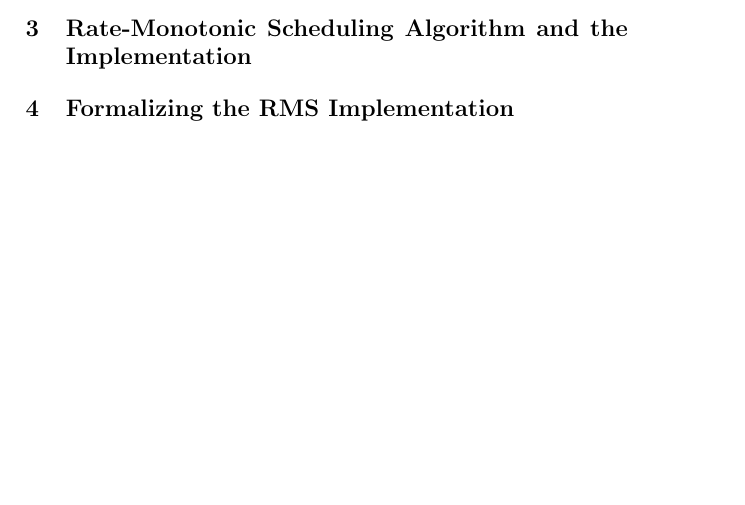
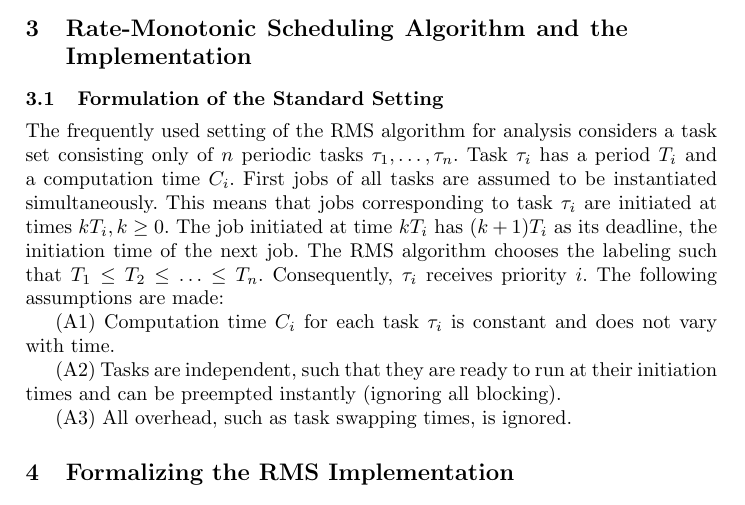
Before and after one commit to JiaxiangLIU/verification, a LaTeX paper (RMS/submission.tex): part of page 2 of 2, cut so that both start at the same text, the shorter picture padded with empty space. Compiled offline with pdfLaTeX.

Commit message:
add part of Sect. 3.1

```diff
--- a/RMS/submission.tex
+++ b/RMS/submission.tex
@@ -92,6 +92,28 @@ duration $timeLimit$ starting from the initial state $t$.
 
 \section{Rate-Monotonic Scheduling Algorithm and the Implementation}
 
+\subsection{Formulation of the Standard Setting}
+The frequently used setting of the RMS algorithm for analysis
+considers a task set consisting only of $n$ periodic tasks
+$\tau_1,\ldots,\tau_n$. Task $\tau_i$ has a period $T_i$ and a
+computation time $C_i$. First jobs of all tasks are assumed to be
+instantiated simultaneously.  This means that jobs corresponding to
+task $\tau_i$ are initiated at times $kT_i, k\ge 0$. The job initiated
+at time $kT_i$ has $(k+1)T_i$ as its deadline, the initiation time of
+the next job. The RMS algorithm chooses the labeling such that $T_1\le
+T_2\le \ldots \le T_n$. Consequently, $\tau_i$ receives priority
+$i$. The following assumptions are made:
+
+(A1) Computation time $C_i$ for each task $\tau_i$ is constant and
+does not vary with time.
+
+(A2) Tasks are independent, such that they are ready to run at their
+initiation times and can be preempted instantly (ignoring all
+blocking).
+
+(A3) All overhead, such as task swapping times, is ignored.
+
+
 \section{Formalizing the RMS Implementation}
 
 \section{Formal Analysis}
```
